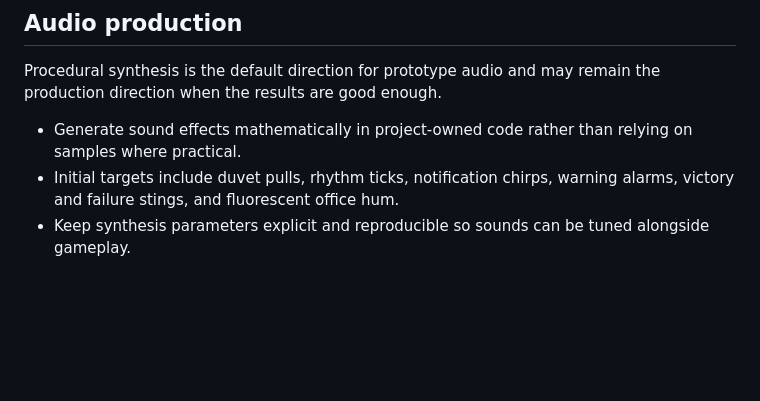
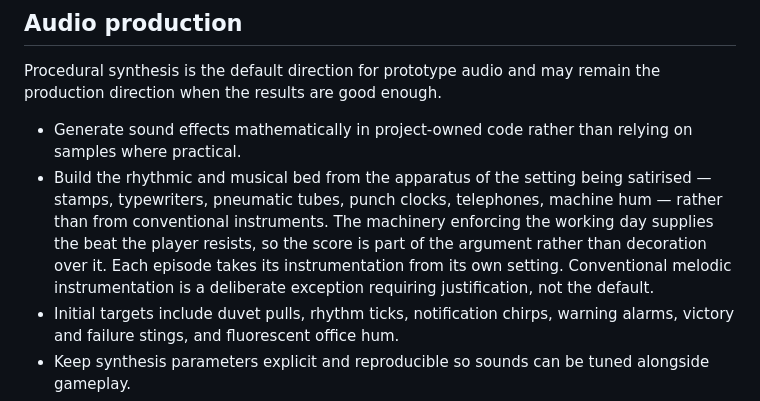
Before and after one commit to glowkeeper/the-horizontal-front, a Markdown page: AGENTS.md, the part around the change. Rendered like a GitHub page; blank space fills up the shorter version.

```diff
--- a/AGENTS.md
+++ b/AGENTS.md
@@ -173,6 +173,7 @@ The maintainer owns output as between the maintainer and the generation service
 Procedural synthesis is the default direction for prototype audio and may remain the production direction when the results are good enough.
 
 - Generate sound effects mathematically in project-owned code rather than relying on samples where practical.
+- Build the rhythmic and musical bed from the apparatus of the setting being satirised — stamps, typewriters, pneumatic tubes, punch clocks, telephones, machine hum — rather than from conventional instruments. The machinery enforcing the working day supplies the beat the player resists, so the score is part of the argument rather than decoration over it. Each episode takes its instrumentation from its own setting. Conventional melodic instrumentation is a deliberate exception requiring justification, not the default.
 - Initial targets include duvet pulls, rhythm ticks, notification chirps, warning alarms, victory and failure stings, and fluorescent office hum.
 - Keep synthesis parameters explicit and reproducible so sounds can be tuned alongside gameplay.
 - Do not incorporate unlicensed samples, recordings, melodies or other third-party audio into procedural output.
```
Also changed, not shown: docs/game-concept.md (+12 -0 lines).
